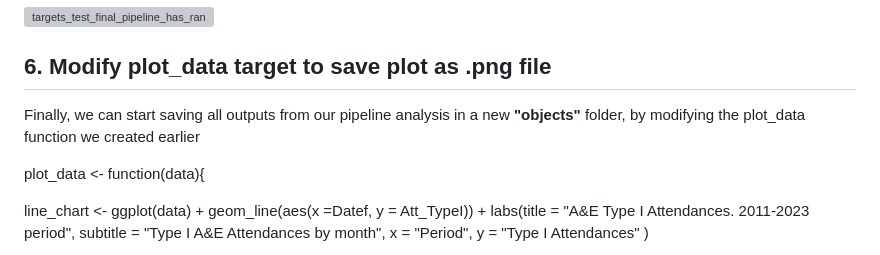
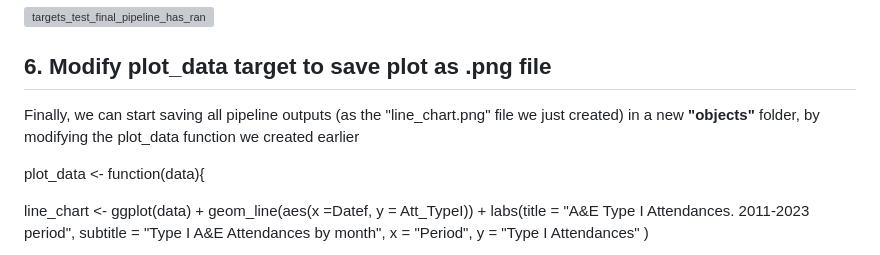
Before and after one commit to Pablo-source/targets-test, a Markdown page: README.md, the part around the change. Rendered like a GitHub page; grey boxes are pictures that could not be loaded.

```diff
--- a/README.md
+++ b/README.md
@@ -56,7 +56,7 @@ So now we have an initial pipeline that we can start to modify and expand to inc
 
 ## 6. Modify plot_data target to save plot as .png file
 
-Finally, we can start saving all outputs from our pipeline analysis in a new **"objects"** folder, by modifying the plot_data function we created earlier
+Finally, we can start saving all pipeline outputs (as the "line_chart.png" file we just created) in a new **"objects"** folder, by modifying the plot_data function we created earlier
 
 plot_data <- function(data){
 
```
